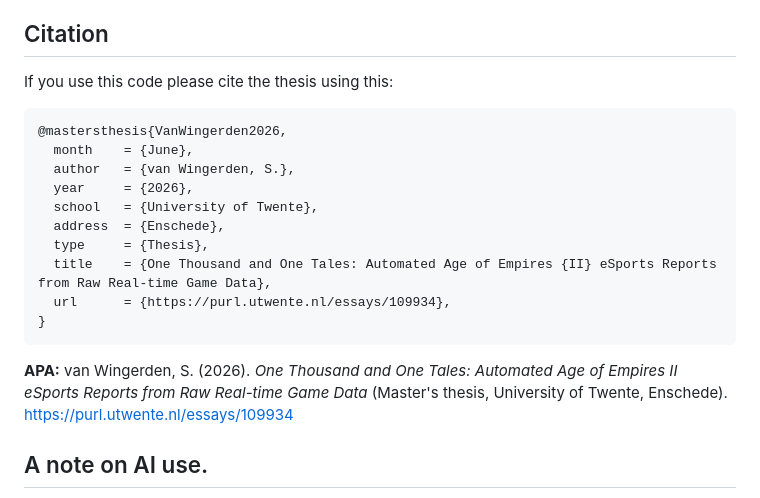
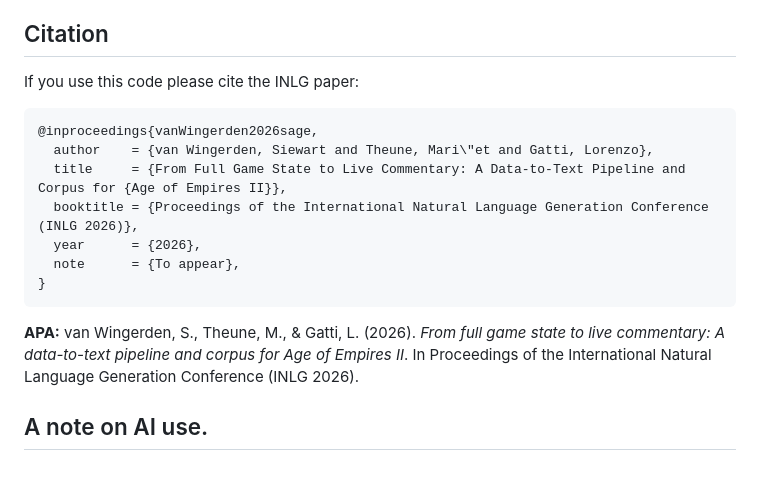
Before and after one commit to Siewart/sage, a Markdown page: README.md, the part around the change. Drawn GitHub-style; blank space fills up the shorter version.

Commit message:
Revise citation details in README
Still requires small edits after publication

````diff
--- a/README.md
+++ b/README.md
@@ -75,21 +75,18 @@ Needs a TeX Live install with `latexmk` (and `chktex` / `tex-fmt` for lint and f
 
 ## Citation
 
-If you use this code please cite the thesis using this:
+If you use this code please cite the INLG paper:
 ```
-@mastersthesis{VanWingerden2026,
-  month    = {June},
-  author   = {van Wingerden, S.},
-  year     = {2026},
-  school   = {University of Twente},
-  address  = {Enschede},
-  type     = {Thesis},
-  title    = {One Thousand and One Tales: Automated Age of Empires {II} eSports Reports from Raw Real-time Game Data},
-  url      = {https://purl.utwente.nl/essays/109934},
+@inproceedings{vanWingerden2026sage,
+  author    = {van Wingerden, Siewart and Theune, Mari\"et and Gatti, Lorenzo},
+  title     = {From Full Game State to Live Commentary: A Data-to-Text Pipeline and Corpus for {Age of Empires II}},
+  booktitle = {Proceedings of the International Natural Language Generation Conference (INLG 2026)},
+  year      = {2026},
+  note      = {To appear},
 }
 ```
 
-**APA:** van Wingerden, S. (2026). _One Thousand and One Tales: Automated Age of Empires II eSports Reports from Raw Real-time Game Data_ (Master's thesis, University of Twente, Enschede). https://purl.utwente.nl/essays/109934
+**APA:** van Wingerden, S., Theune, M., & Gatti, L. (2026). _From full game state to live commentary: A data-to-text pipeline and corpus for Age of Empires II_. In Proceedings of the International Natural Language Generation Conference (INLG 2026).
 
 ## A note on AI use.
 
````
